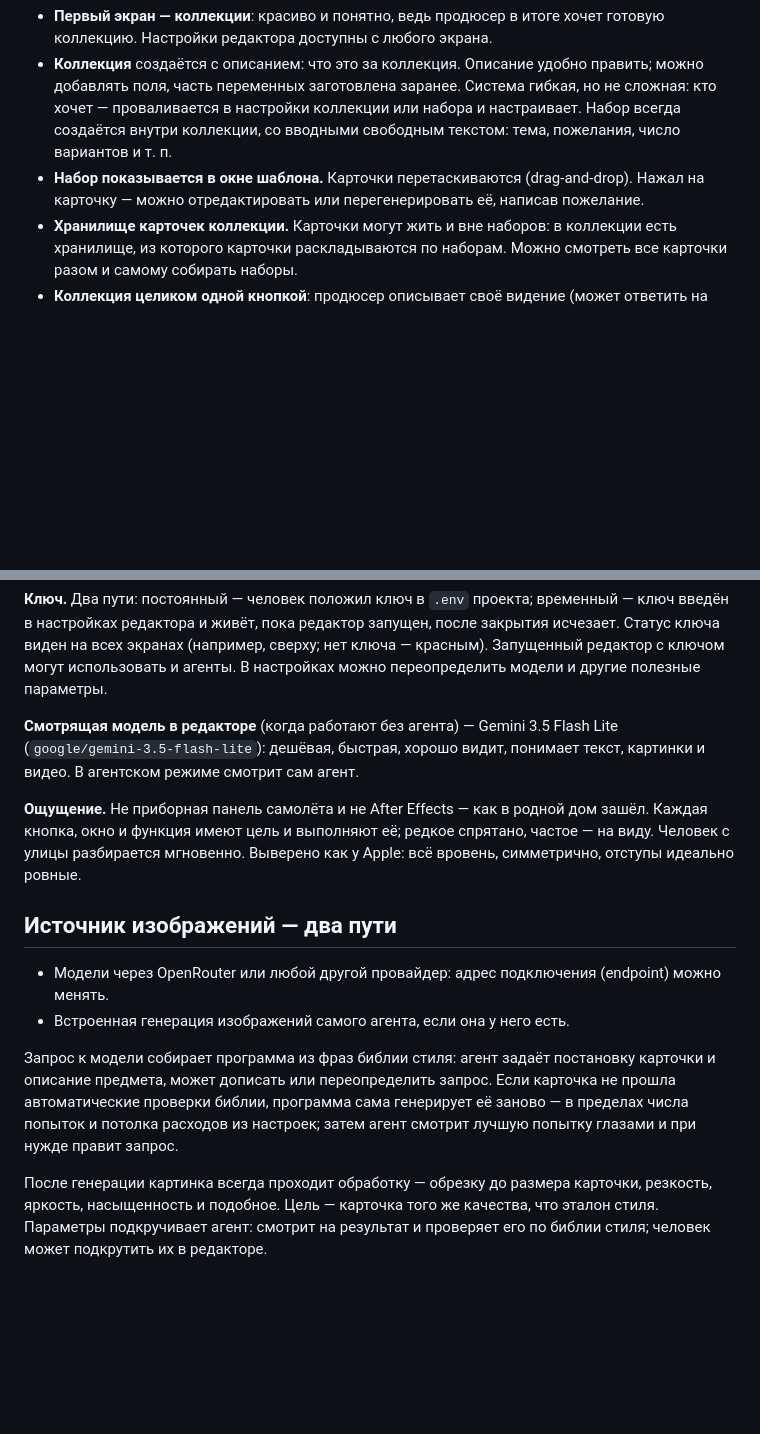
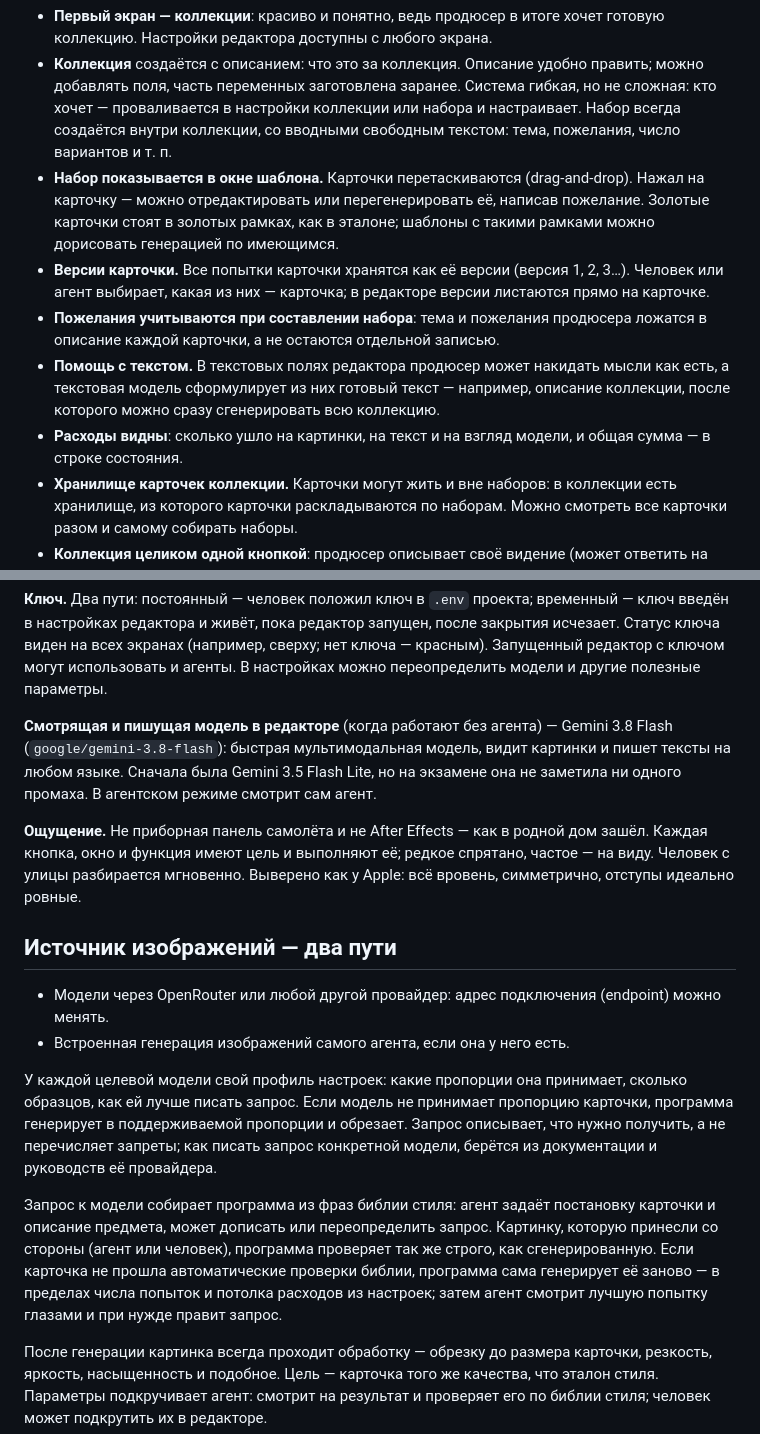
Before and after one commit to Egaslys/card-collection-factory, a Markdown page: docs/plans/VISION.md, 2 parts joined by grey strips. GitHub-like rendering; blank space fills up the shorter version.

Commit message:
docs(vision): model profiles, positive prompts, strict import, card versions, wishes into orders, text help, spend split, gold frames, Gemini 3.8 Flash
Co-Authored-By: Claude Opus 5.5 <noreply@anthropic.com>
Claude-Session: https://claude.ai/code/session_01WsWwsaUnWcVTLixQPsTdhy

```diff
--- a/docs/plans/VISION.md
+++ b/docs/plans/VISION.md
@@ -54,7 +54,11 @@
 
 - **Первый экран — коллекции**: красиво и понятно, ведь продюсер в итоге хочет готовую коллекцию. Настройки редактора доступны с любого экрана.
 - **Коллекция** создаётся с описанием: что это за коллекция. Описание удобно править; можно добавлять поля, часть переменных заготовлена заранее. Система гибкая, но не сложная: кто хочет — проваливается в настройки коллекции или набора и настраивает. Набор всегда создаётся внутри коллекции, со вводными свободным текстом: тема, пожелания, число вариантов и т. п.
-- **Набор показывается в окне шаблона.** Карточки перетаскиваются (drag-and-drop). Нажал на карточку — можно отредактировать или перегенерировать её, написав пожелание.
+- **Набор показывается в окне шаблона.** Карточки перетаскиваются (drag-and-drop). Нажал на карточку — можно отредактировать или перегенерировать её, написав пожелание. Золотые карточки стоят в золотых рамках, как в эталоне; шаблоны с такими рамками можно дорисовать генерацией по имеющимся.
+- **Версии карточки.** Все попытки карточки хранятся как её версии (версия 1, 2, 3…). Человек или агент выбирает, какая из них — карточка; в редакторе версии листаются прямо на карточке.
+- **Пожелания учитываются при составлении набора**: тема и пожелания продюсера ложатся в описание каждой карточки, а не остаются отдельной записью.
+- **Помощь с текстом.** В текстовых полях редактора продюсер может накидать мысли как есть, а текстовая модель сформулирует из них готовый текст — например, описание коллекции, после которого можно сразу сгенерировать всю коллекцию.
+- **Расходы видны**: сколько ушло на картинки, на текст и на взгляд модели, и общая сумма — в строке состояния.
 - **Хранилище карточек коллекции.** Карточки могут жить и вне наборов: в коллекции есть хранилище, из которого карточки раскладываются по наборам. Можно смотреть все карточки разом и самому собирать наборы.
 - **Коллекция целиком одной кнопкой**: продюсер описывает своё видение (может ответить на вопросы, часть заготовлена, всё можно переопределить) — и одной кнопкой генерирует все 16 наборов. Или по набору, шаг за шагом.
 - **Вживую:** новая сущность, созданная агентом, сама появляется в открытом редакторе. Агент может открыть редактор в браузере и показать: «вот коллекция», «вот набор».
@@ -63,7 +67,7 @@
 
 **Ключ.** Два пути: постоянный — человек положил ключ в `.env` проекта; временный — ключ введён в настройках редактора и живёт, пока редактор запущен, после закрытия исчезает. Статус ключа виден на всех экранах (например, сверху; нет ключа — красным). Запущенный редактор с ключом могут использовать и агенты. В настройках можно переопределить модели и другие полезные параметры.
 
-**Смотрящая модель в редакторе** (когда работают без агента) — Gemini 3.5 Flash Lite (`google/gemini-3.5-flash-lite`): дешёвая, быстрая, хорошо видит, понимает текст, картинки и видео. В агентском режиме смотрит сам агент.
+**Смотрящая и пишущая модель в редакторе** (когда работают без агента) — Gemini 3.8 Flash (`google/gemini-3.8-flash`): быстрая мультимодальная модель, видит картинки и пишет тексты на любом языке. Сначала была Gemini 3.5 Flash Lite, но на экзамене она не заметила ни одного промаха. В агентском режиме смотрит сам агент.
 
 **Ощущение.** Не приборная панель самолёта и не After Effects — как в родной дом зашёл. Каждая кнопка, окно и функция имеют цель и выполняют её; редкое спрятано, частое — на виду. Человек с улицы разбирается мгновенно. Выверено как у Apple: всё вровень, симметрично, отступы идеально ровные.
 
@@ -72,7 +76,9 @@
 - Модели через OpenRouter или любой другой провайдер: адрес подключения (endpoint) можно менять.
 - Встроенная генерация изображений самого агента, если она у него есть.
 
-Запрос к модели собирает программа из фраз библии стиля: агент задаёт постановку карточки и описание предмета, может дописать или переопределить запрос. Если карточка не прошла автоматические проверки библии, программа сама генерирует её заново — в пределах числа попыток и потолка расходов из настроек; затем агент смотрит лучшую попытку глазами и при нужде правит запрос.
+У каждой целевой модели свой профиль настроек: какие пропорции она принимает, сколько образцов, как ей лучше писать запрос. Если модель не принимает пропорцию карточки, программа генерирует в поддерживаемой пропорции и обрезает. Запрос описывает, что нужно получить, а не перечисляет запреты; как писать запрос конкретной модели, берётся из документации и руководств её провайдера.
+
+Запрос к модели собирает программа из фраз библии стиля: агент задаёт постановку карточки и описание предмета, может дописать или переопределить запрос. Картинку, которую принесли со стороны (агент или человек), программа проверяет так же строго, как сгенерированную. Если карточка не прошла автоматические проверки библии, программа сама генерирует её заново — в пределах числа попыток и потолка расходов из настроек; затем агент смотрит лучшую попытку глазами и при нужде правит запрос.
 
 После генерации картинка всегда проходит обработку — обрезку до размера карточки, резкость, яркость, насыщенность и подобное. Цель — карточка того же качества, что эталон стиля. Параметры подкручивает агент: смотрит на результат и проверяет его по библии стиля; человек может подкрутить их в редакторе.
 
```
Also changed, not shown: CHANGELOG.md (+1 -0 lines).
